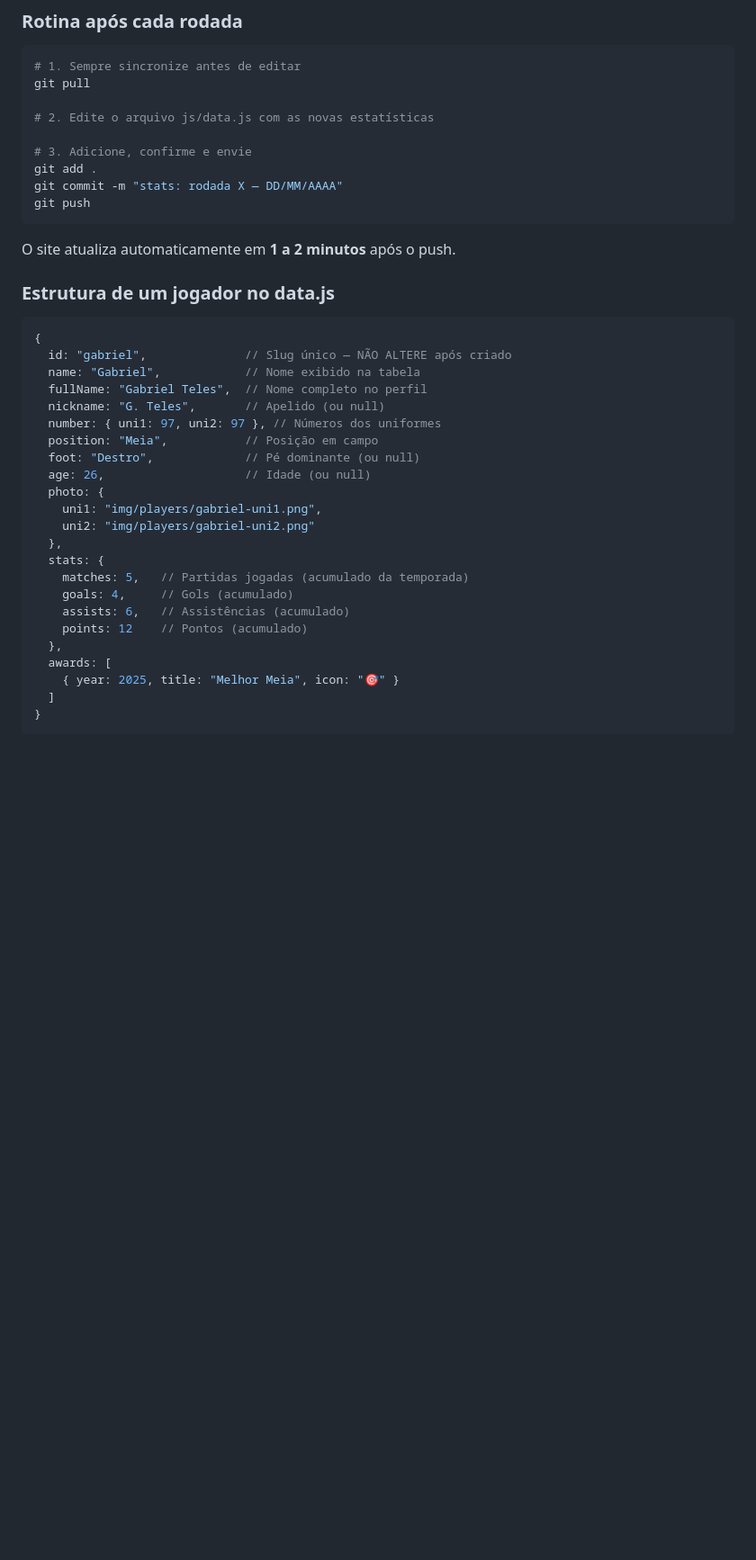
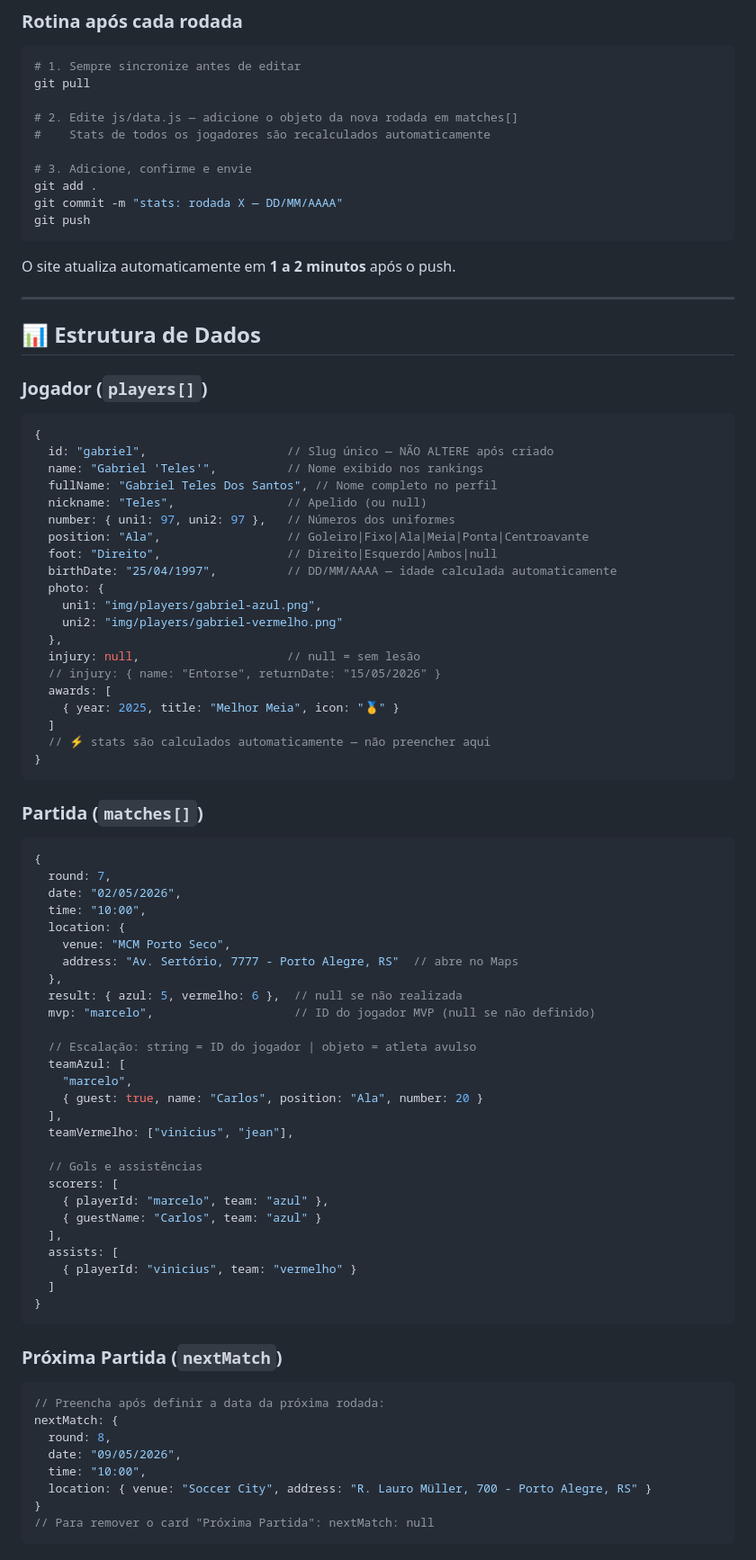
Before and after one commit to xGabriel-Teles/srds-fc, a Markdown page: README.md, the part around one of its changes. Shown at 90% size. Drawn GitHub-style; blank space fills up the shorter version.

Commit message:
update: readme.md atualizado para a versao atual

````diff
--- a/README.md
+++ b/README.md
@@ -146,7 +174,8 @@ srds-fc/
 # 1. Sempre sincronize antes de editar
 git pull
 
-# 2. Edite o arquivo js/data.js com as novas estatísticas
+# 2. Edite js/data.js — adicione o objeto da nova rodada em matches[]
+#    Stats de todos os jogadores são recalculados automaticamente
 
 # 3. Adicione, confirme e envie
 git add .
@@ -156,28 +185,77 @@ git push
 
 O site atualiza automaticamente em **1 a 2 minutos** após o push.
 
-### Estrutura de um jogador no data.js
+---
+
+## 📊 Estrutura de Dados
+
+### Jogador (`players[]`)
 
 ```javascript
 {
-  id: "gabriel",              // Slug único — NÃO ALTERE após criado
-  name: "Gabriel",            // Nome exibido na tabela
-  fullName: "Gabriel Teles",  // Nome completo no perfil
-  nickname: "G. Teles",       // Apelido (ou null)
-  number: { uni1: 97, uni2: 97 }, // Números dos uniformes
-  position: "Meia",           // Posição em campo
-  foot: "Destro",             // Pé dominante (ou null)
-  age: 26,                    // Idade (ou null)
+  id: "gabriel",                    // Slug único — NÃO ALTERE após criado
+  name: "Gabriel 'Teles'",          // Nome exibido nos rankings
+  fullName: "Gabriel Teles Dos Santos", // Nome completo no perfil
+  nickname: "Teles",                // Apelido (ou null)
+  number: { uni1: 97, uni2: 97 },   // Números dos uniformes
+  position: "Ala",                  // Goleiro|Fixo|Ala|Meia|Ponta|Centroavante
+  foot: "Direito",                  // Direito|Esquerdo|Ambos|null
+  birthDate: "25/04/1997",          // DD/MM/AAAA — idade calculada automaticamente
   photo: {
-    uni1: "img/players/gabriel-uni1.png",
-    uni2: "img/players/gabriel-uni2.png"
+    uni1: "img/players/gabriel-azul.png",
+    uni2: "img/players/gabriel-vermelho.png"
   },
-  stats: {
-    matches: 5,   // Partidas jogadas (acumulado da temporada)
-    goals: 4,     // Gols (acumulado)
-    assists: 6,   // Assistências (acumulado)
-    points: 12    // Pontos (acumulado)
+  injury: null,                     // null = sem lesão
+  // injury: { name: "Entorse", returnDate: "15/05/2026" }
+  awards: [
+    { year: 2025, title: "Melhor Meia", icon: "🥇" }
+  ]
+  // ⚡ stats são calculados automaticamente — não preencher aqui
+}
+```
+
+### Partida (`matches[]`)
+
+```javascript
+{
+  round: 7,
+  date: "02/05/2026",
+  time: "10:00",
+  location: {
+    venue: "MCM Porto Seco",
+    address: "Av. Sertório, 7777 - Porto Alegre, RS"  // abre no Maps
   },
-  awards: [
-    { year: 2025, title: "Melhor Meia", icon: "🎯" }
+  result: { azul: 5, vermelho: 6 },  // null se não realizada
+  mvp: "marcelo",                    // ID do jogador MVP (null se não definido)
+
+  // Escalação: string = ID do jogador | objeto = atleta avulso
+  teamAzul: [
+    "marcelo",
+    { guest: true, name: "Carlos", position: "Ala", number: 20 }
+  ],
+  teamVermelho: ["vinicius", "jean"],
+
+  // Gols e assistências
+  scorers: [
+    { playerId: "marcelo", team: "azul" },
+    { guestName: "Carlos", team: "azul" }
+  ],
+  assists: [
+    { playerId: "vinicius", team: "vermelho" }
   ]
+}
+```
+
+### Próxima Partida (`nextMatch`)
+
+```javascript
+// Preencha após definir a data da próxima rodada:
+nextMatch: {
+  round: 8,
+  date: "09/05/2026",
+  time: "10:00",
+  location: { venue: "Soccer City", address: "R. Lauro Müller, 700 - Porto Alegre, RS" }
+}
+// Para remover o card "Próxima Partida": nextMatch: null
+```
+
````
Also changed, not shown: other parts of README.md (+129 -57 lines).
